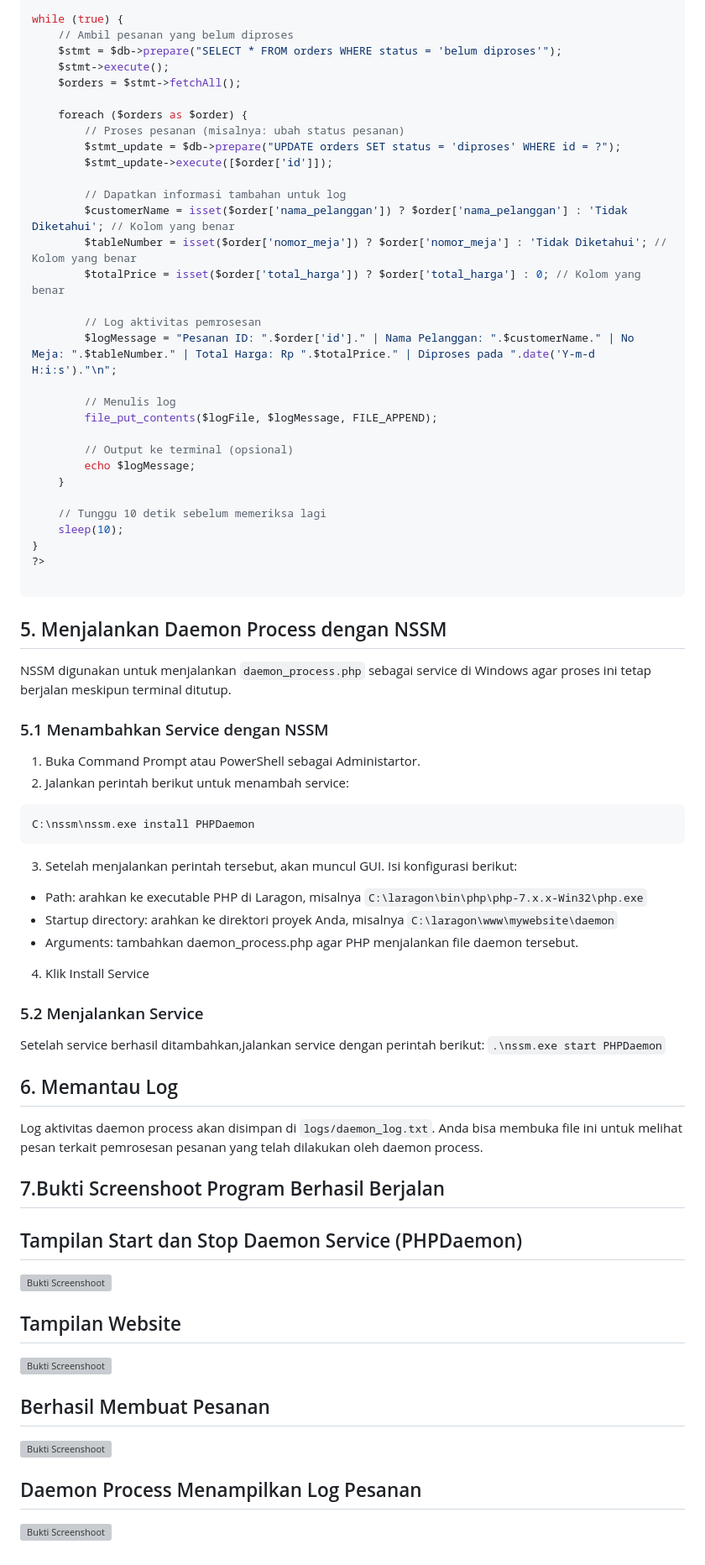
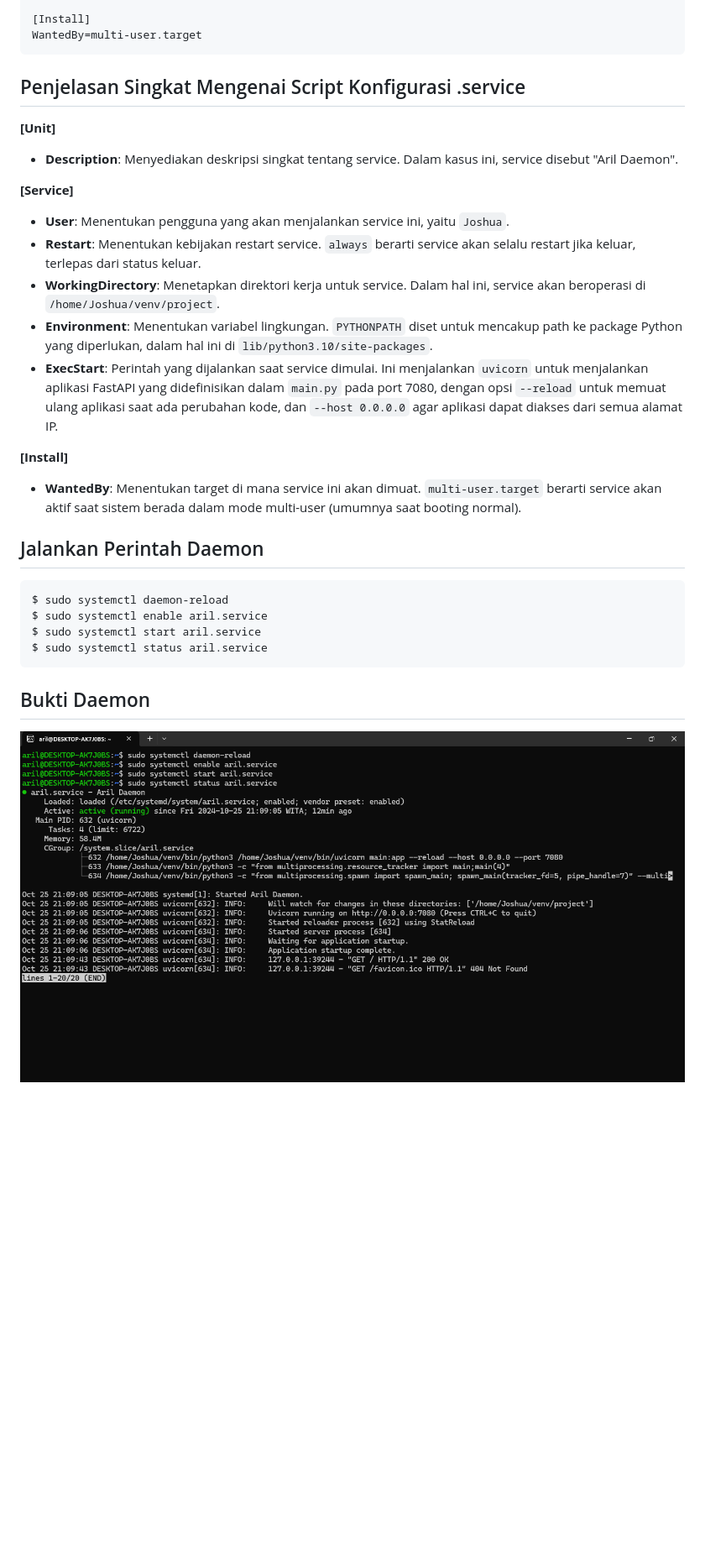
Before and after one commit to arilandrian/ilkom-23-os-kelompok-2, a Markdown page: daemon/F1G123024-Muhammad-Aril-Andrian.md, the part around the change printed below. Shown: that part at 84% size. Rendered like a GitHub page; pictures changed too: daemon/gambar_aril.png (added); blank space fills up the shorter version; grey boxes are pictures that could not be loaded.

Commit message:
daemon yang seharusnya 😁

````diff
--- a/daemon/F1G123024-Muhammad-Aril-Andrian.md
+++ b/daemon/F1G123024-Muhammad-Aril-Andrian.md
@@ -42,70 +25,29 @@ if (!file_exists('../logs')) {
 
-while (true) {
-    // Ambil pesanan yang belum diproses
-    $stmt = $db->prepare("SELECT * FROM orders WHERE status = 'belum diproses'");
-    $stmt->execute();
-    $orders = $stmt->fetchAll();
-
-    foreach ($orders as $order) {
-        // Proses pesanan (misalnya: ubah status pesanan)
-        $stmt_update = $db->prepare("UPDATE orders SET status = 'diproses' WHERE id = ?");
-        $stmt_update->execute([$order['id']]);
-
-        // Dapatkan informasi tambahan untuk log
-        $customerName = isset($order['nama_pelanggan']) ? $order['nama_pelanggan'] : 'Tidak Diketahui'; // Kolom yang benar
-        $tableNumber = isset($order['nomor_meja']) ? $order['nomor_meja'] : 'Tidak Diketahui'; // Kolom yang benar
-        $totalPrice = isset($order['total_harga']) ? $order['total_harga'] : 0; // Kolom yang benar
-
-        // Log aktivitas pemrosesan
-        $logMessage = "Pesanan ID: ".$order['id']." | Nama Pelanggan: ".$customerName." | No Meja: ".$tableNumber." | Total Harga: Rp ".$totalPrice." | Diproses pada ".date('Y-m-d H:i:s')."\n";
-
-        // Menulis log
-        file_put_contents($logFile, $logMessage, FILE_APPEND);
-
-        // Output ke terminal (opsional)
-        echo $logMessage;
-    }
-
-    // Tunggu 10 detik sebelum memeriksa lagi
-    sleep(10);
-}
-?>
-
+[Install]
+WantedBy=multi-user.target
 ```
 
-## 5. Menjalankan Daemon Process dengan NSSM
-NSSM digunakan untuk menjalankan `daemon_process.php` sebagai service di Windows agar proses ini tetap berjalan meskipun terminal ditutup.
+## Penjelasan Singkat Mengenai Script Konfigurasi .service
+**[Unit]**
+- **Description**: Menyediakan deskripsi singkat tentang service. Dalam kasus ini, service disebut "Aril Daemon".
 
-### 5.1 Menambahkan Service dengan NSSM
-1. Buka Command Prompt atau PowerShell sebagai Administartor.
-2. Jalankan perintah berikut untuk menambah service:
+**[Service]**
+- **User**: Menentukan pengguna yang akan menjalankan service ini, yaitu `Joshua`.
+- **Restart**: Menentukan kebijakan restart service. `always` berarti service akan selalu restart jika keluar, terlepas dari status keluar.
+- **WorkingDirectory**: Menetapkan direktori kerja untuk service. Dalam hal ini, service akan beroperasi di `/home/Joshua/venv/project`.
+- **Environment**: Menentukan variabel lingkungan. `PYTHONPATH` diset untuk mencakup path ke package Python yang diperlukan, dalam hal ini di `lib/python3.10/site-packages`.
+- **ExecStart**: Perintah yang dijalankan saat service dimulai. Ini menjalankan `uvicorn` untuk menjalankan aplikasi FastAPI yang didefinisikan dalam `main.py` pada port 7080, dengan opsi `--reload` untuk memuat ulang aplikasi saat ada perubahan kode, dan `--host 0.0.0.0` agar aplikasi dapat diakses dari semua alamat IP.
 
+**[Install]**
+- **WantedBy**: Menentukan target di mana service ini akan dimuat. `multi-user.target` berarti service akan aktif saat sistem berada dalam mode multi-user (umumnya saat booting normal).
+
+## Jalankan Perintah Daemon
+```bash
+$ sudo systemctl daemon-reload
+$ sudo systemctl enable aril.service
+$ sudo systemctl start aril.service
+$ sudo systemctl status aril.service
 ```
-C:\nssm\nssm.exe install PHPDaemon
-```
-3. Setelah menjalankan perintah tersebut, akan muncul GUI. Isi konfigurasi berikut:
-- Path: arahkan ke executable PHP di Laragon, misalnya `C:\laragon\bin\php\php-7.x.x-Win32\php.exe`
-- Startup directory: arahkan ke direktori proyek Anda, misalnya
-`C:\laragon\www\mywebsite\daemon`
-- Arguments: tambahkan daemon_process.php agar PHP menjalankan file daemon tersebut.
-4. Klik Install Service
 
-### 5.2 Menjalankan Service
-Setelah service berhasil ditambahkan,jalankan service dengan perintah berikut:
-`.\nssm.exe start PHPDaemon`
-
-## 6. Memantau Log
-Log aktivitas daemon process akan disimpan di `logs/daemon_log.txt`. Anda bisa membuka file ini untuk melihat pesan terkait pemrosesan pesanan yang telah dilakukan oleh daemon process.
-
-## 7.Bukti Screenshoot Program Berhasil Berjalan
-## Tampilan Start dan Stop Daemon Service (PHPDaemon)
-![Bukti Screenshoot](https://drive.google.com/uc?id=1K6ckJkt3BYGZKNJAKCnLIv7nAExrwVBY)
-
-## Tampilan Website
-![Bukti Screenshoot](https://drive.google.com/uc?id=1mR39iXyg4TC7oglQ5sBKRtDO_Z2rz74L)
-
-## Berhasil Membuat Pesanan
-![Bukti Screenshoot](https://drive.google.com/uc?id=1B8SaN9RWdvFAZYK0vtVBP3tRberxKgsd)
-
-## Daemon Process Menampilkan Log Pesanan
-![Bukti Screenshoot](https://drive.google.com/uc?id=1wyQMBKwPcnvWxbeSZCQ6_L5cf_MNPtmN)
+## Bukti Daemon
+![Bukti daemon](gambar_aril.png)
````
Also changed, not shown: other parts of daemon/F1G123024-Muhammad-Aril-Andrian.md (+19 -36 lines).
